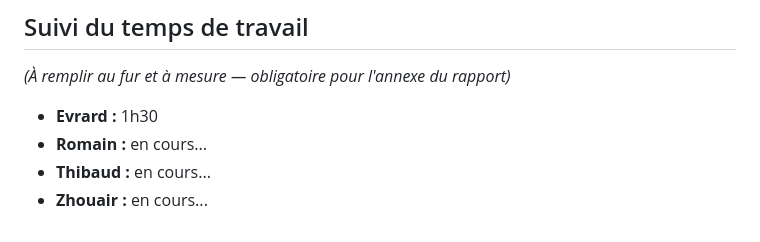
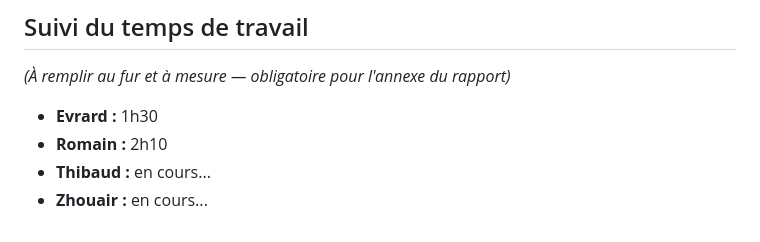
Before and after one commit to evrardlecureur/ProjetAN, a Markdown page: README.md, the part around the change. Drawn GitHub-style.

```diff
--- a/README.md
+++ b/README.md
@@ -100,6 +100,6 @@ ne pas tout laisser pour la fin.
 *(À remplir au fur et à mesure — obligatoire pour l'annexe du rapport)*
 
 - **Evrard :** 1h30
-- **Romain :** en cours...
+- **Romain :** 2h10
 - **Thibaud :** en cours...
 - **Zhouair :** en cours...
```
